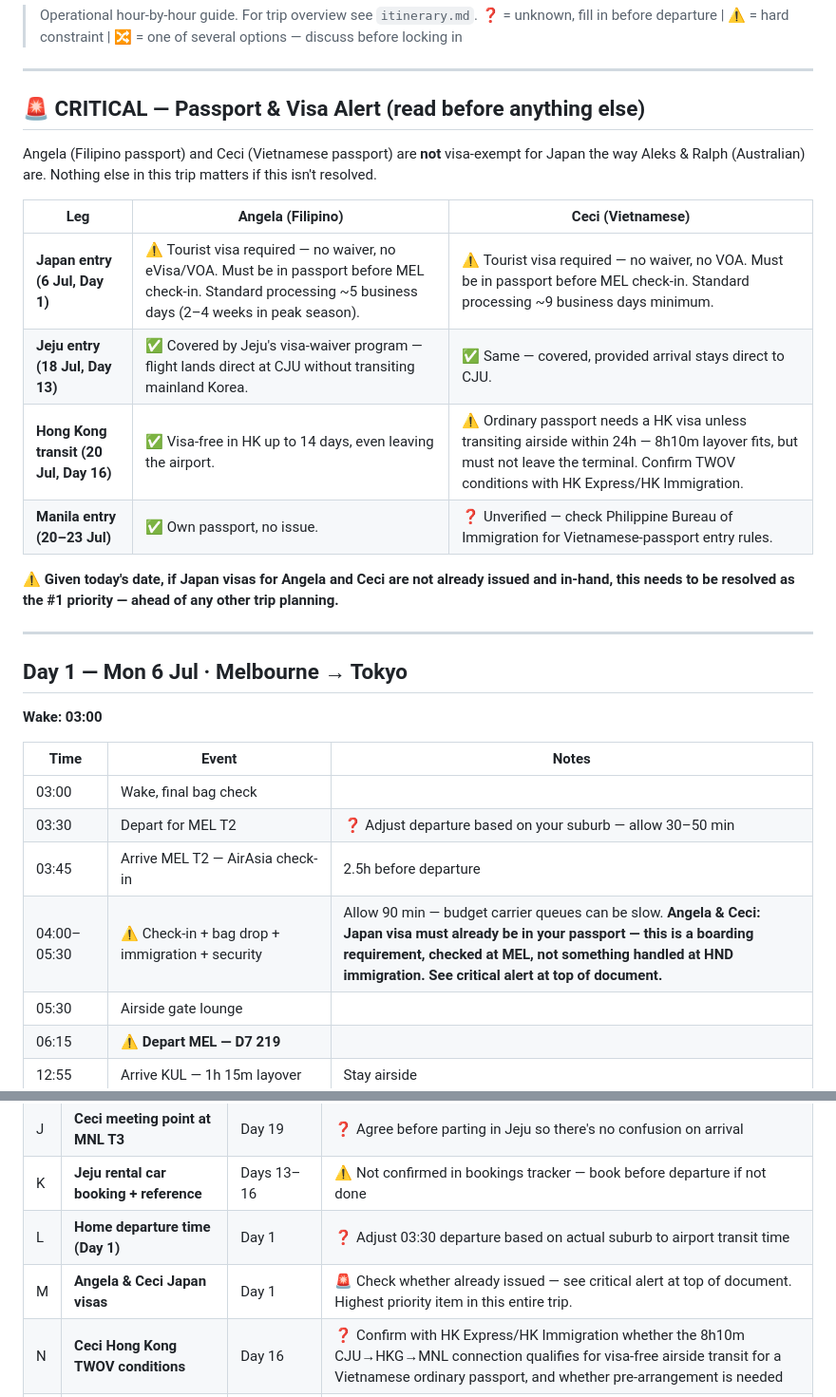
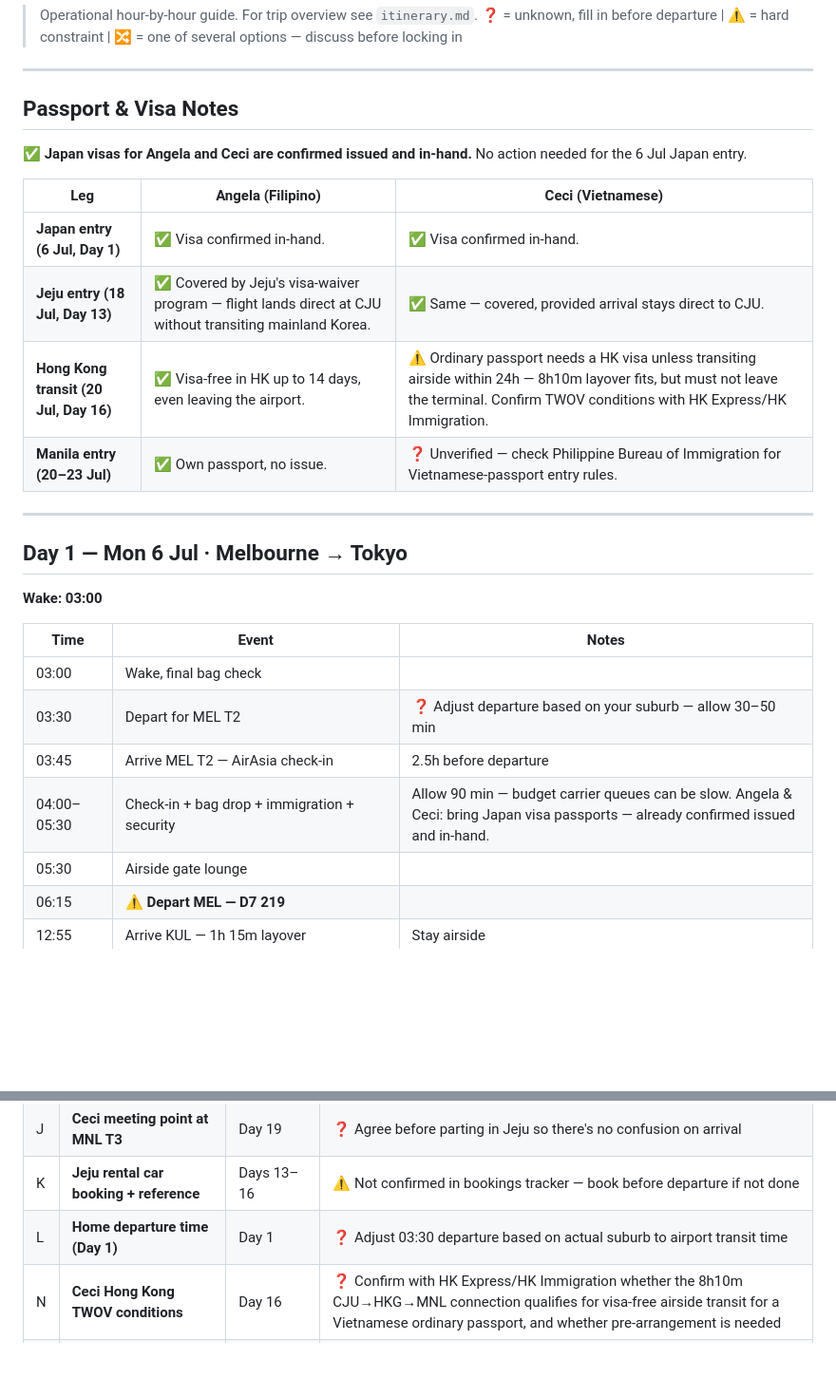
Before and after one commit to astefanovic/JapanKorea2026, a Markdown page: daily-schedule.md, 2 parts joined by grey strips. Shown at 95% size. GitHub-like rendering; blank space fills up the shorter version.

```diff
--- a/daily-schedule.md
+++ b/daily-schedule.md
@@ -5,18 +5,16 @@
 
 ---
 
-## 🚨 CRITICAL — Passport & Visa Alert (read before anything else)
+## Passport & Visa Notes
 
-Angela (Filipino passport) and Ceci (Vietnamese passport) are **not** visa-exempt for Japan the way Aleks & Ralph (Australian) are. Nothing else in this trip matters if this isn't resolved.
+✅ **Japan visas for Angela and Ceci are confirmed issued and in-hand.** No action needed for the 6 Jul Japan entry.
 
 | Leg | Angela (Filipino) | Ceci (Vietnamese) |
 |-----|--------------------|--------------------|
-| **Japan entry (6 Jul, Day 1)** | ⚠️ Tourist visa required — no waiver, no eVisa/VOA. Must be in passport before MEL check-in. Standard processing ~5 business days (2–4 weeks in peak season). | ⚠️ Tourist visa required — no waiver, no VOA. Must be in passport before MEL check-in. Standard processing ~9 business days minimum. |
+| **Japan entry (6 Jul, Day 1)** | ✅ Visa confirmed in-hand. | ✅ Visa confirmed in-hand. |
 | **Jeju entry (18 Jul, Day 13)** | ✅ Covered by Jeju's visa-waiver program — flight lands direct at CJU without transiting mainland Korea. | ✅ Same — covered, provided arrival stays direct to CJU. |
 | **Hong Kong transit (20 Jul, Day 16)** | ✅ Visa-free in HK up to 14 days, even leaving the airport. | ⚠️ Ordinary passport needs a HK visa unless transiting airside within 24h — 8h10m layover fits, but must not leave the terminal. Confirm TWOV conditions with HK Express/HK Immigration. |
 | **Manila entry (20–23 Jul)** | ✅ Own passport, no issue. | ❓ Unverified — check Philippine Bureau of Immigration for Vietnamese-passport entry rules. |
-
-⚠️ **Given today's date, if Japan visas for Angela and Ceci are not already issued and in-hand, this needs to be resolved as the #1 priority — ahead of any other trip planning.**
 
 ---
 
@@ -29,7 +27,7 @@ Angela (Filipino passport) and Ceci (Vietnamese passport) are **not** visa-exemp
 | 03:00 | Wake, final bag check | |
 | 03:30 | Depart for MEL T2 | ❓ Adjust departure based on your suburb — allow 30–50 min |
 | 03:45 | Arrive MEL T2 — AirAsia check-in | 2.5h before departure |
-| 04:00–05:30 | ⚠️ Check-in + bag drop + immigration + security | Allow 90 min — budget carrier queues can be slow. **Angela & Ceci: Japan visa must already be in your passport — this is a boarding requirement, checked at MEL, not something handled at HND immigration. See critical alert at top of document.** |
+| 04:00–05:30 | Check-in + bag drop + immigration + security | Allow 90 min — budget carrier queues can be slow. Angela & Ceci: bring Japan visa passports — already confirmed issued and in-hand. |
 | 05:30 | Airside gate lounge | |
 | 06:15 | ⚠️ **Depart MEL — D7 219** | |
 | 12:55 | Arrive KUL — 1h 15m layover | Stay airside |
@@ -576,6 +574,5 @@ Fill these in before 6 Jul:
 | J | **Ceci meeting point at MNL T3** | Day 19 | ❓ Agree before parting in Jeju so there's no confusion on arrival |
 | K | **Jeju rental car booking + reference** | Days 13–16 | ⚠️ Not confirmed in bookings tracker — book before departure if not done |
 | L | **Home departure time (Day 1)** | Day 1 | ❓ Adjust 03:30 departure based on actual suburb to airport transit time |
-| M | **Angela & Ceci Japan visas** | Day 1 | 🚨 Check whether already issued — see critical alert at top of document. Highest priority item in this entire trip. |
 | N | **Ceci Hong Kong TWOV conditions** | Day 16 | ❓ Confirm with HK Express/HK Immigration whether the 8h10m CJU→HKG→MNL connection qualifies for visa-free airside transit for a Vietnamese ordinary passport, and whether pre-arrangement is needed |
 | O | **Ceci entry to Philippines** | Day 16 onward | ❓ Verify Vietnamese-passport entry rules for Manila with Philippine Bureau of Immigration |
```
Also changed, not shown: bookings-audit.md (+2 -8 lines), itinerary.md (+2 -2 lines).
